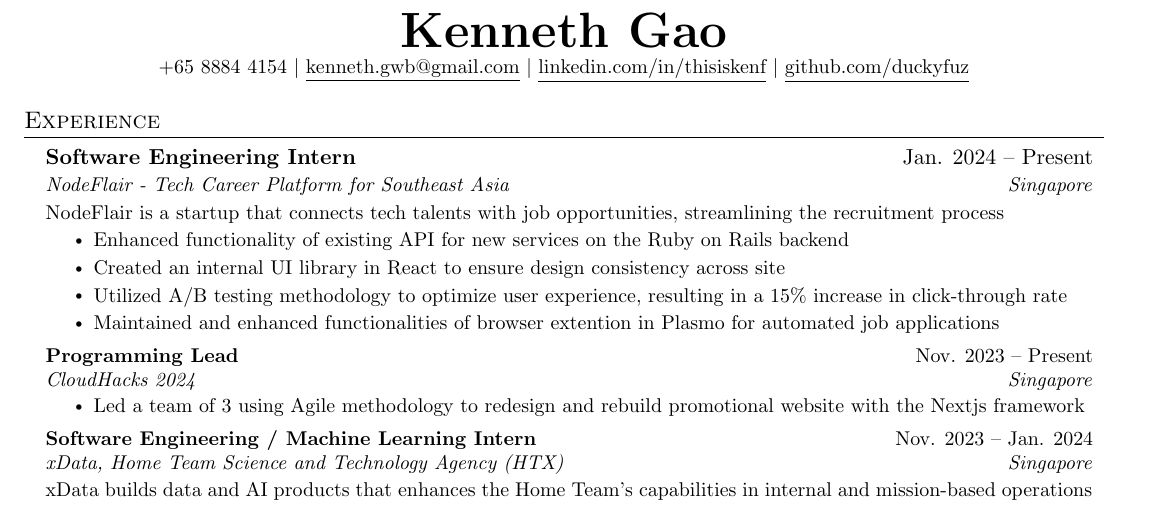
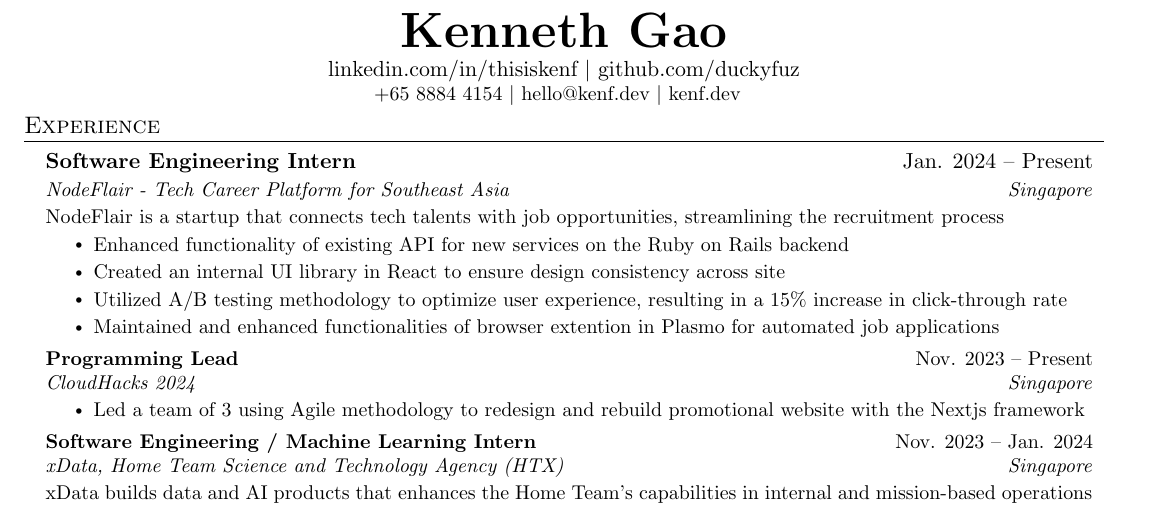
Before and after one commit to duckyfuz/resumes, a LaTeX CV (kennethgao_resume.tex): part of the page, cut so that both start at the same text. Compiled offline with pdfLaTeX.

Commit message:
add portfolio site, reduce whitespace

```diff
--- a/kennethgao_resume.tex
+++ b/kennethgao_resume.tex
@@ -105,6 +105,10 @@
 \newcommand{\resumeItemListStart}{\begin{itemize}}
 \newcommand{\resumeItemListEnd}{\end{itemize}\vspace{-5pt}}
 
+\newcommand{\reduceSpace}[1]{
+  \vspace{-#1}
+}
+
 %-------------------------------------------
 %%%%%%%%%%%  RESUME STARTS HERE  %%%%%%%%%%%
 \begin{document}
@@ -118,9 +122,10 @@
 %----------HEADING(CENTER)----------
 \begin{center}
     \textbf{\Huge \scshape Kenneth Gao} \\ \vspace{1pt}
-    \small +65 8884 4154 $|$ \href{mailto:kenneth.gwb@gmail.com}{\underline{kenneth.gwb@gmail.com}} $|$
-    \href{https://linkedin.com/in/thisiskenf/}{\underline{linkedin.com/in/thisiskenf}} $|$
-    \href{https://github.com/duckyfuz/}{\underline{github.com/duckyfuz}}
+    \href{https://linkedin.com/in/thisiskenf/}{{linkedin.com/in/thisiskenf}} $|$ \href{https://github.com/duckyfuz/}{{github.com/duckyfuz}}
+
+    \small +65 8884 4154 $|$ \href{mailto:hello@kenf.dev}{{hello@kenf.dev}} $|$ \href{https://www.kenf.dev/}{{kenf.dev}}
+    \reduceSpace{10pt}
 \end{center}
 
 %-----------EXPERIENCE-----------
```
Also changed, not shown: kennethgao_resume.pdf.
